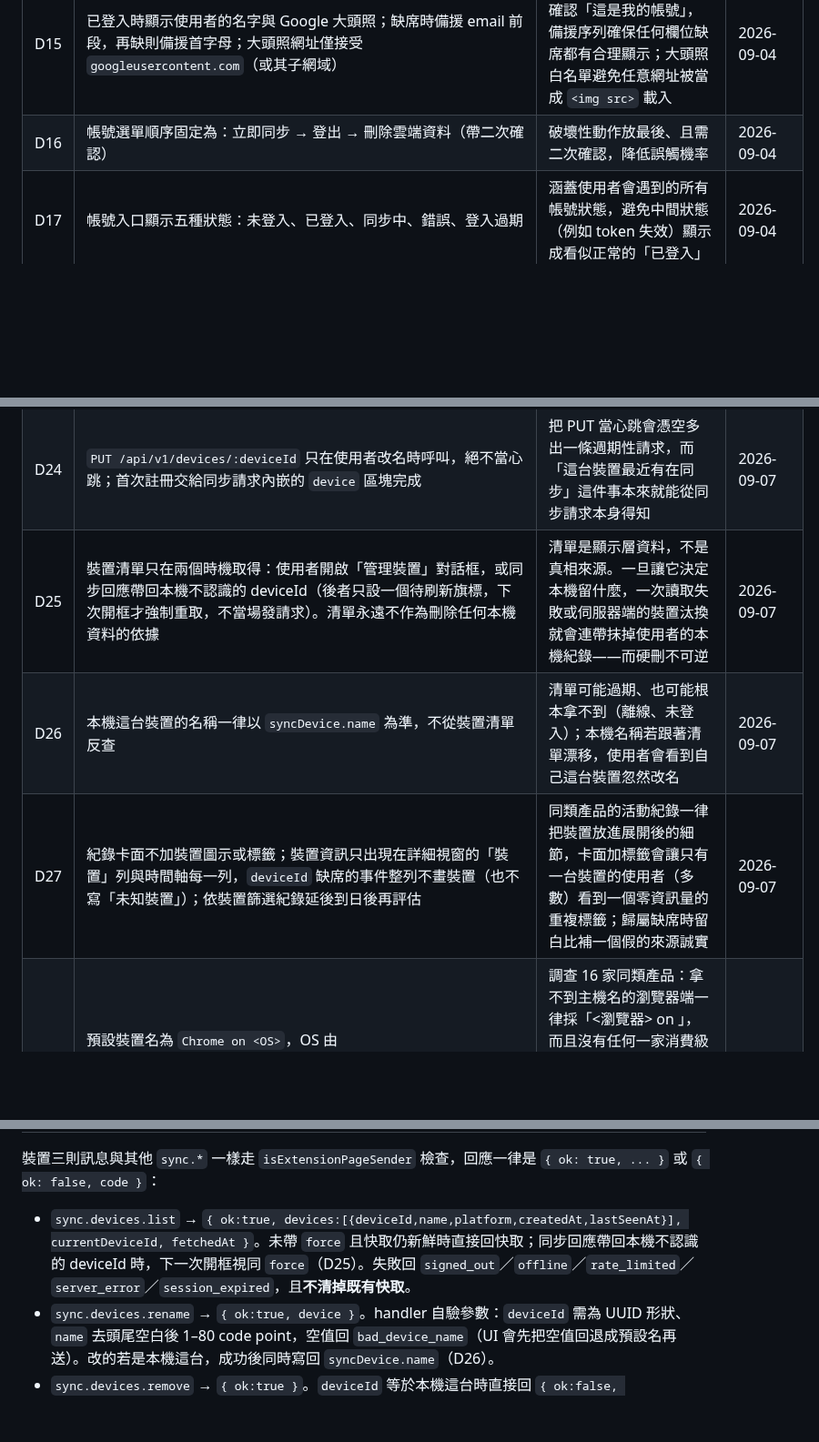
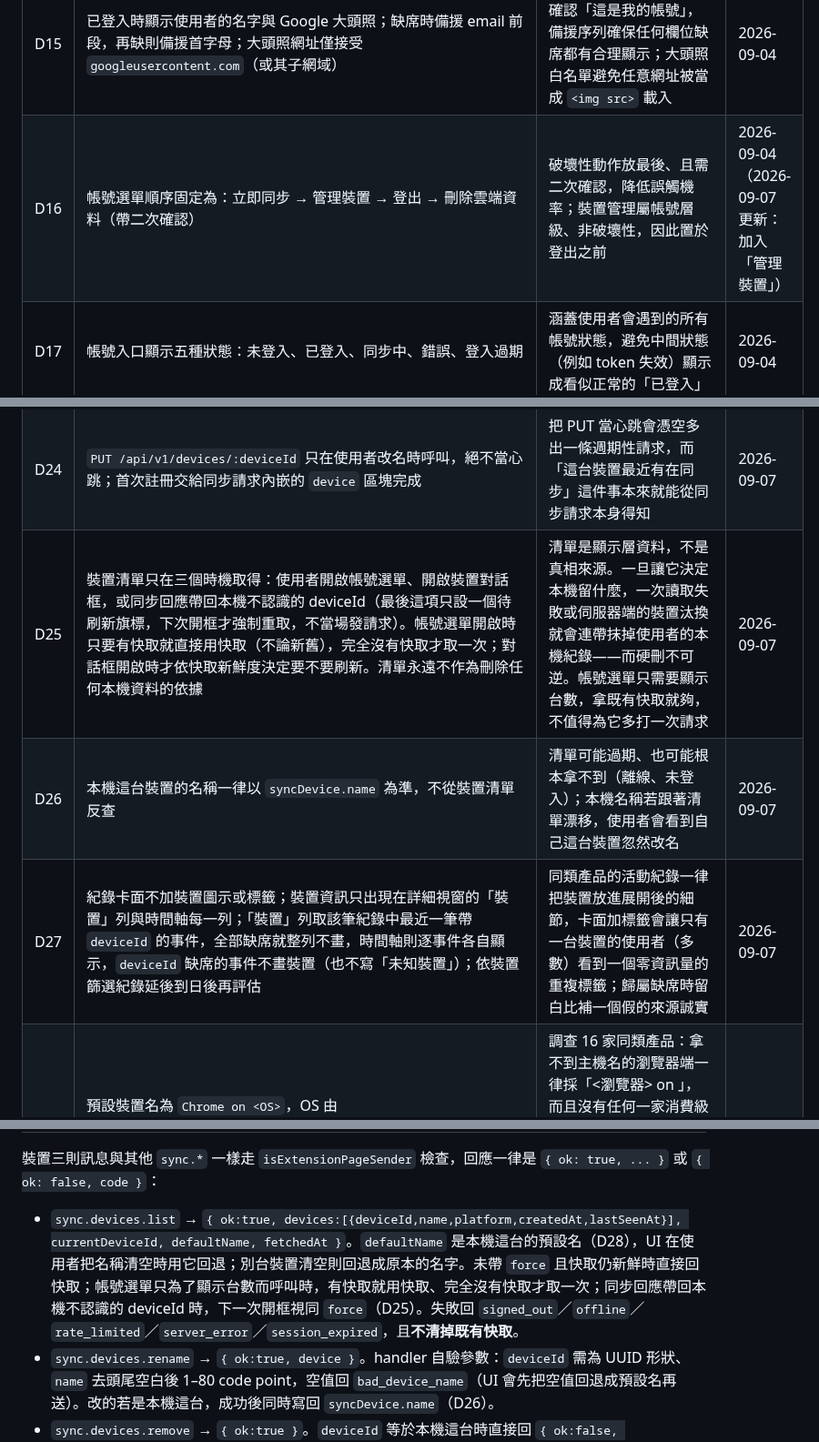
Before and after one commit to hunandy14/threads-clean-link, a Markdown page: docs/cloud-sync.md, 3 parts joined by grey strips. Shown at 91% size. GitHub-like rendering; blank space fills up the shorter version.

Commit message:
docs(cloud-sync): 補 D16 選單順序，D25 快取措辭，list 回應 defaultName
Co-Authored-By: Claude Fable 5.1 <noreply@anthropic.com>

```diff
--- a/docs/cloud-sync.md
+++ b/docs/cloud-sync.md
@@ -23,7 +23,7 @@
 | D12 | 同步觸發：`chrome.alarms` 週期不低於 1 分鐘＋新紀錄 2 秒去抖＋options／popup 開啟時一次＋手動；退避曲線照手機 scheduler（30s→600s） | MV3 沒有「前景常駐計時器」概念，SW 隨時被殺，所有排程狀態必須可從 `chrome.storage` 復原 | 2026-09-02 |
 | D14 | 帳號入口移到設定頁頁首右上角，移除既有的雲端同步卡片（版型依核准的 demo） | 帳號狀態是使用者最常想確認的資訊，放頁首比埋在頁面中段的卡片更符合預期動線 | 2026-09-04 |
 | D15 | 已登入時顯示使用者的名字與 Google 大頭照；缺席時備援 email 前段，再缺則備援首字母；大頭照網址僅接受 `googleusercontent.com`（或其子網域） | 帳號入口要讓使用者一眼確認「這是我的帳號」，備援序列確保任何欄位缺席都有合理顯示；大頭照白名單避免任意網址被當成 `<img src>` 載入 | 2026-09-04 |
-| D16 | 帳號選單順序固定為：立即同步 → 登出 → 刪除雲端資料（帶二次確認） | 破壞性動作放最後、且需二次確認，降低誤觸機率 | 2026-09-04 |
+| D16 | 帳號選單順序固定為：立即同步 → 管理裝置 → 登出 → 刪除雲端資料（帶二次確認） | 破壞性動作放最後、且需二次確認，降低誤觸機率；裝置管理屬帳號層級、非破壞性，因此置於登出之前 | 2026-09-04（2026-09-07 更新：加入「管理裝置」） |
 | D17 | 帳號入口顯示五種狀態：未登入、已登入、同步中、錯誤、登入過期 | 涵蓋使用者會遇到的所有帳號狀態，避免中間狀態（例如 token 失效）顯示成看似正常的「已登入」 | 2026-09-04 |
 | D18 | 新增警告色 token `--warn`（淺色 `#d9a441`／深色 `#e6b955`） | 「登入過期」「即將刪除雲端資料」等狀態需要有別於一般錯誤色（紅）與一般資訊色的視覺提示 | 2026-09-04 |
 | D19 | 「刪除雲端資料」之後本機紀錄留在這台裝置、且**不會**再被上傳（entry 一律 `dirty:false`）；發動清空的裝置把伺服器寫下的 `cleared_at` 記進獨立的 `chrome.storage.local.syncClearGuard`，之後拉回**自己**那一次的 `changes.clearedAt` 時不清本機，比守衛更新的水位線（別台裝置清的）照舊硬刪。兩個邊界一律往「不刪」倒（硬刪不可逆）：回應沒帶 `clearedAt` 時記成**待定**守衛（`{ pending: true }`，不拿本機時間當水位線），由下一次拉回來的 `changes.clearedAt` 認領；守衛讀不懂（降級／被寫壞）時本輪**跳過**硬刪、記 `lastError = 'clear_guard_invalid'` 廣播讓使用者知情，並把守衛重置成待定等下一輪認領 | 伺服器對清空只有一條廣播管道（`changes.clearedAt`），發動的裝置也會拉回自己寫下的水位線；不記下來就分不出「別台清的」與「我自己剛清的」，於是「刪雲端 → 登出 → 再登入」會把本機紀錄全滅（真機實證）。守衛刻意不放 `syncState`——登出與 session 過期會把 `syncState` 整包重設，放進去等於撐不過那一輪。又因伺服器對早於 `cleared_at` 的 `receivedAt` 一律拒收（api-spec 4.3 規則 2），留在本機的紀錄本來就上不去，「刪雲端但留本機」的語意與手機端 `deleteAccount`（本機一列不動）一致 | 2026-09-04 |
@@ -32,9 +32,9 @@
 | D22 | `seen[].deviceId` 為選填欄位，只有新產生的事件會帶，既有事件不回填；本機正規化只認 UUID 形狀（大小寫不敏感）並一律存成小寫，形狀不對只丟掉這個欄位、整筆事件照常保留 | 舊紀錄無從得知當初來自哪台裝置，猜測式回填等於捏造歸屬；統一小寫讓本機值與雲端讀回的值可以直接比對，不必兩邊都做大小寫折疊 | 2026-09-07 |
 | D23 | 每一輪同步只在該輪第一個 `POST /api/v1/links/sync` 帶頂層 `device` 區塊，續頁請求不帶 | 這個區塊的用途是讓裝置在同步時順道報到，一輪送一次就足夠；續頁重複附帶只是多餘的請求負載 | 2026-09-07 |
 | D24 | `PUT /api/v1/devices/:deviceId` 只在使用者改名時呼叫，絕不當心跳；首次註冊交給同步請求內嵌的 `device` 區塊完成 | 把 PUT 當心跳會憑空多出一條週期性請求，而「這台裝置最近有在同步」這件事本來就能從同步請求本身得知 | 2026-09-07 |
-| D25 | 裝置清單只在兩個時機取得：使用者開啟「管理裝置」對話框，或同步回應帶回本機不認識的 deviceId（後者只設一個待刷新旗標，下次開框才強制重取，不當場發請求）。清單永遠不作為刪除任何本機資料的依據 | 清單是顯示層資料，不是真相來源。一旦讓它決定本機留什麼，一次讀取失敗或伺服器端的裝置汰換就會連帶抹掉使用者的本機紀錄——而硬刪不可逆 | 2026-09-07 |
+| D25 | 裝置清單只在三個時機取得：使用者開啟帳號選單、開啟裝置對話框，或同步回應帶回本機不認識的 deviceId（最後這項只設一個待刷新旗標，下次開框才強制重取，不當場發請求）。帳號選單開啟時只要有快取就直接用快取（不論新舊），完全沒有快取才取一次；對話框開啟時才依快取新鮮度決定要不要刷新。清單永遠不作為刪除任何本機資料的依據 | 清單是顯示層資料，不是真相來源。一旦讓它決定本機留什麼，一次讀取失敗或伺服器端的裝置汰換就會連帶抹掉使用者的本機紀錄——而硬刪不可逆。帳號選單只需要顯示台數，拿既有快取就夠，不值得為它多打一次請求 | 2026-09-07 |
 | D26 | 本機這台裝置的名稱一律以 `syncDevice.name` 為準，不從裝置清單反查 | 清單可能過期、也可能根本拿不到（離線、未登入）；本機名稱若跟著清單漂移，使用者會看到自己這台裝置忽然改名 | 2026-09-07 |
-| D27 | 紀錄卡面不加裝置圖示或標籤；裝置資訊只出現在詳細視窗的「裝置」列與時間軸每一列，`deviceId` 缺席的事件整列不畫裝置（也不寫「未知裝置」）；依裝置篩選紀錄延後到日後再評估 | 同類產品的活動紀錄一律把裝置放進展開後的細節，卡面加標籤會讓只有一台裝置的使用者（多數）看到一個零資訊量的重複標籤；歸屬缺席時留白比補一個假的來源誠實 | 2026-09-07 |
+| D27 | 紀錄卡面不加裝置圖示或標籤；裝置資訊只出現在詳細視窗的「裝置」列與時間軸每一列；「裝置」列取該筆紀錄中最近一筆帶 `deviceId` 的事件，全部缺席就整列不畫，時間軸則逐事件各自顯示，`deviceId` 缺席的事件不畫裝置（也不寫「未知裝置」）；依裝置篩選紀錄延後到日後再評估 | 同類產品的活動紀錄一律把裝置放進展開後的細節，卡面加標籤會讓只有一台裝置的使用者（多數）看到一個零資訊量的重複標籤；歸屬缺席時留白比補一個假的來源誠實 | 2026-09-07 |
 | D28 | 預設裝置名為 `Chrome on <OS>`，OS 由 `chrome.runtime.getPlatformInfo()` 映射（win→Windows、mac→macOS、linux→Linux、cros→ChromeOS、android→Android），拿不到或不在對照表時整個退成 `Chrome`（不寫 Unknown）。同名不加序號，也不在註冊前先讀清單消歧義；改以裝置列第二行的「新增於 <日期> · 最後同步 <相對時間>」讓使用者自行分辨。不做首次註冊的一次性改名提示，改名常駐於裝置對話框的行內編輯 | 調查 16 家同類產品：拿不到主機名的瀏覽器端一律採「<瀏覽器> on <OS>」，而且沒有任何一家消費級裝置清單為同名裝置加序號（唯一加序號的 Tailscale 是因為主機名要滿足 DNS 唯一性，與本案情境不同）。序號本身零資訊量，卻要多一次註冊前的清單讀取與隨之而來的競態；使用者實際用來分辨的線索是兩個時間，不是編號 | 2026-09-07 |
 
 ## 3. 插件端契約
@@ -169,7 +169,7 @@ chrome.storage.local.syncApiBase = string  // 可選，覆寫預設 production b
 
 裝置三則訊息與其他 `sync.*` 一樣走 `isExtensionPageSender` 檢查，回應一律是 `{ ok: true, ... }` 或 `{ ok: false, code }`：
 
-- `sync.devices.list` → `{ ok:true, devices:[{deviceId,name,platform,createdAt,lastSeenAt}], currentDeviceId, fetchedAt }`。未帶 `force` 且快取仍新鮮時直接回快取；同步回應帶回本機不認識的 deviceId 時，下一次開框視同 `force`（D25）。失敗回 `signed_out`／`offline`／`rate_limited`／`server_error`／`session_expired`，且**不清掉既有快取**。
+- `sync.devices.list` → `{ ok:true, devices:[{deviceId,name,platform,createdAt,lastSeenAt}], currentDeviceId, defaultName, fetchedAt }`。`defaultName` 是本機這台的預設名（D28），UI 在使用者把名稱清空時用它回退；別台裝置清空則回退成原本的名字。未帶 `force` 且快取仍新鮮時直接回快取；帳號選單只為了顯示台數而呼叫時，有快取就用快取、完全沒有快取才取一次；同步回應帶回本機不認識的 deviceId 時，下一次開框視同 `force`（D25）。失敗回 `signed_out`／`offline`／`rate_limited`／`server_error`／`session_expired`，且**不清掉既有快取**。
 - `sync.devices.rename` → `{ ok:true, device }`。handler 自驗參數：`deviceId` 需為 UUID 形狀、`name` 去頭尾空白後 1–80 code point，空值回 `bad_device_name`（UI 會先把空值回退成預設名再送）。改的若是本機這台，成功後同時寫回 `syncDevice.name`（D26）。
 - `sync.devices.remove` → `{ ok:true }`。`deviceId` 等於本機這台時直接回 `{ ok:false, code:"current_device" }`，不發請求；伺服器回 2xx 或 404 皆視為成功。
 - 未登入或離線時：`list` 回 `{ ok:false, code }` 但保留既有快取；`rename`／`remove` 不做事並提示使用者，沒有離線佇列。
```
